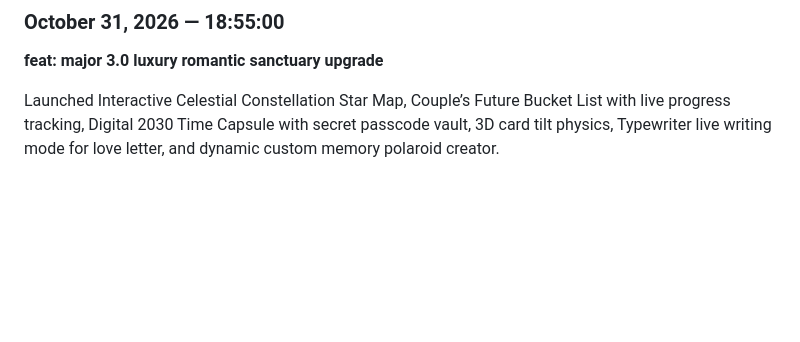
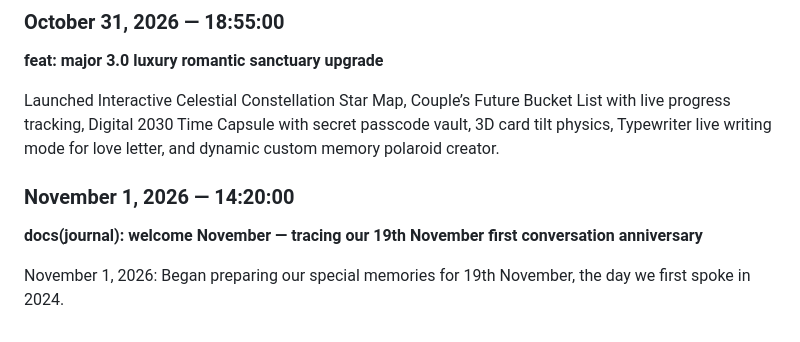
Before and after one commit to Prosunsajal4/ProsunTrishaLove, a Markdown page: JOURNAL.md, the part around the change. Drawn GitHub-style; blank space fills up the shorter version.

Commit message:
docs(journal): welcome November — tracing our 19th November first conversation anniversary

```diff
--- a/JOURNAL.md
+++ b/JOURNAL.md
@@ -243,3 +243,8 @@ Day 31 (Eve): All October milestones complete — sealed with infinite love.
 **feat: major 3.0 luxury romantic sanctuary upgrade**
 
 Launched Interactive Celestial Constellation Star Map, Couple’s Future Bucket List with live progress tracking, Digital 2030 Time Capsule with secret passcode vault, 3D card tilt physics, Typewriter live writing mode for love letter, and dynamic custom memory polaroid creator.
+
+### November 1, 2026 — 14:20:00
+**docs(journal): welcome November — tracing our 19th November first conversation anniversary**
+
+November 1, 2026: Began preparing our special memories for 19th November, the day we first spoke in 2024.
```
